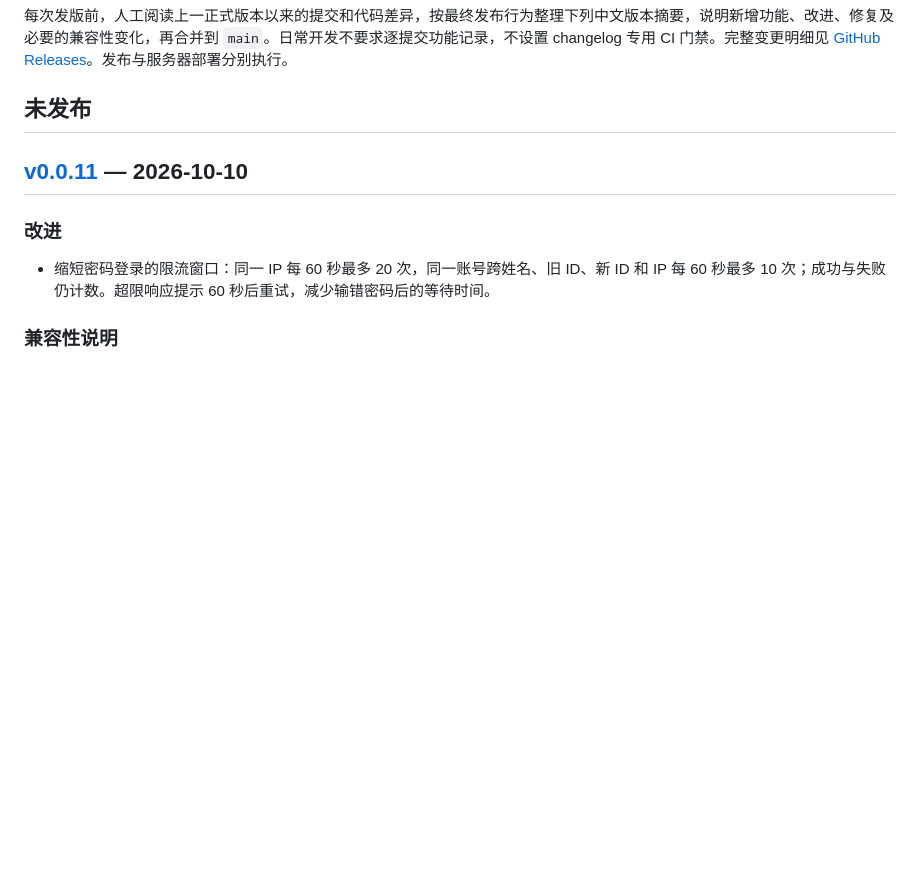
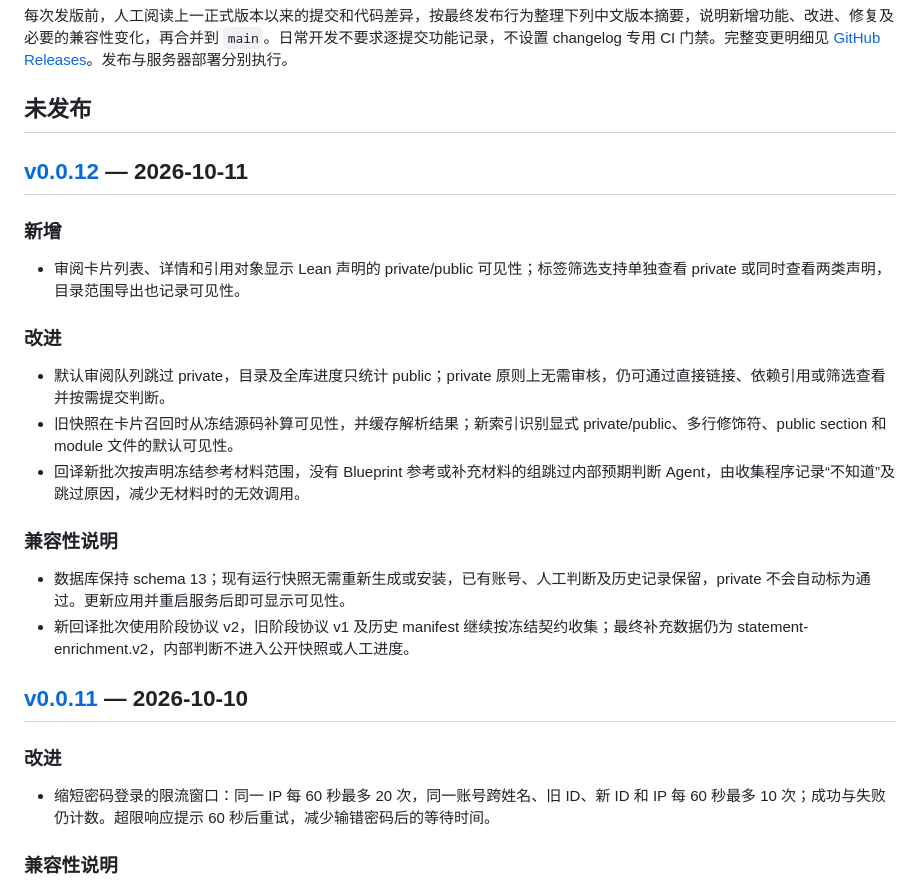
Before and after one commit to SII-MATH/Formaliscope, a Markdown page: CHANGELOG.md, the part around one of its changes. GitHub-like rendering; blank space fills up the shorter version.

Commit message:
整理 v0.0.12 可见性审核与回译阶段优化的版本摘要

```diff
--- a/CHANGELOG.md
+++ b/CHANGELOG.md
@@ -5,6 +5,23 @@
 每次发版前，人工阅读上一正式版本以来的提交和代码差异，按最终发布行为整理下列中文版本摘要，说明新增功能、改进、修复及必要的兼容性变化，再合并到 `main`。日常开发不要求逐提交功能记录，不设置 changelog 专用 CI 门禁。完整变更明细见 [GitHub Releases](https://github.com/SII-MATH/Formaliscope/releases)。发布与服务器部署分别执行。
 
 ## 未发布
+
+## [v0.0.12] — 2026-10-11
+
+### 新增
+
+- 审阅卡片列表、详情和引用对象显示 Lean 声明的 private/public 可见性；标签筛选支持单独查看 private 或同时查看两类声明，目录范围导出也记录可见性。
+
+### 改进
+
+- 默认审阅队列跳过 private，目录及全库进度只统计 public；private 原则上无需审核，仍可通过直接链接、依赖引用或筛选查看并按需提交判断。
+- 旧快照在卡片召回时从冻结源码补算可见性，并缓存解析结果；新索引识别显式 private/public、多行修饰符、public section 和 module 文件的默认可见性。
+- 回译新批次按声明冻结参考材料范围，没有 Blueprint 参考或补充材料的组跳过内部预期判断 Agent，由收集程序记录“不知道”及跳过原因，减少无材料时的无效调用。
+
+### 兼容性说明
+
+- 数据库保持 schema 13；现有运行快照无需重新生成或安装，已有账号、人工判断及历史记录保留，private 不会自动标为通过。更新应用并重启服务后即可显示可见性。
+- 新回译批次使用阶段协议 v2，旧阶段协议 v1 及历史 manifest 继续按冻结契约收集；最终补充数据仍为 statement-enrichment.v2，内部判断不进入公开快照或人工进度。
 
 ## [v0.0.11] — 2026-10-10
 
```
Also changed, not shown: other parts of CHANGELOG.md (+1 -0 lines).
